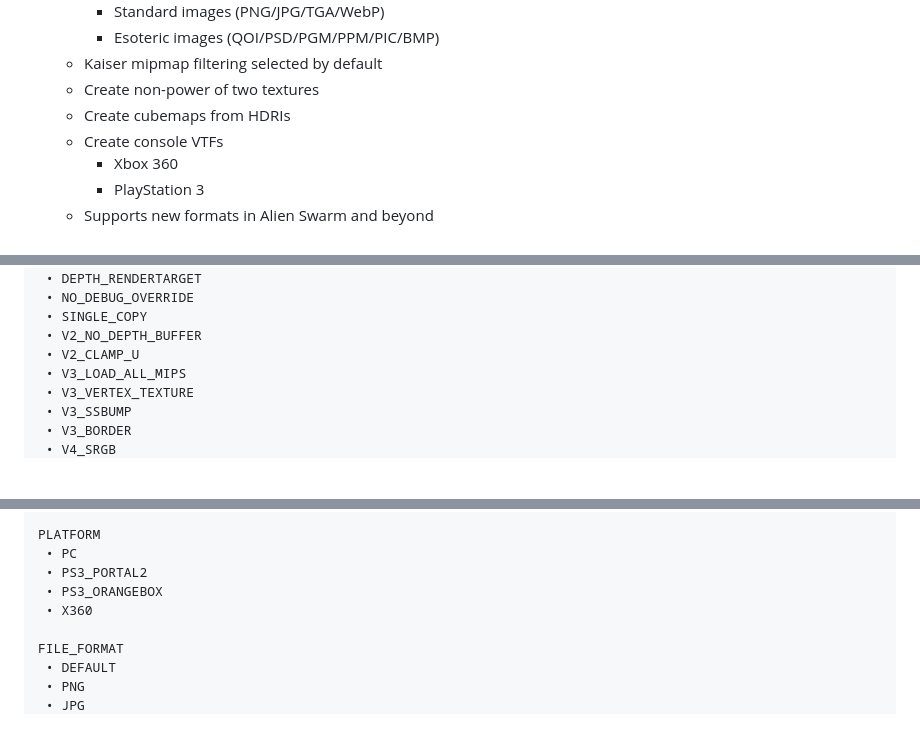
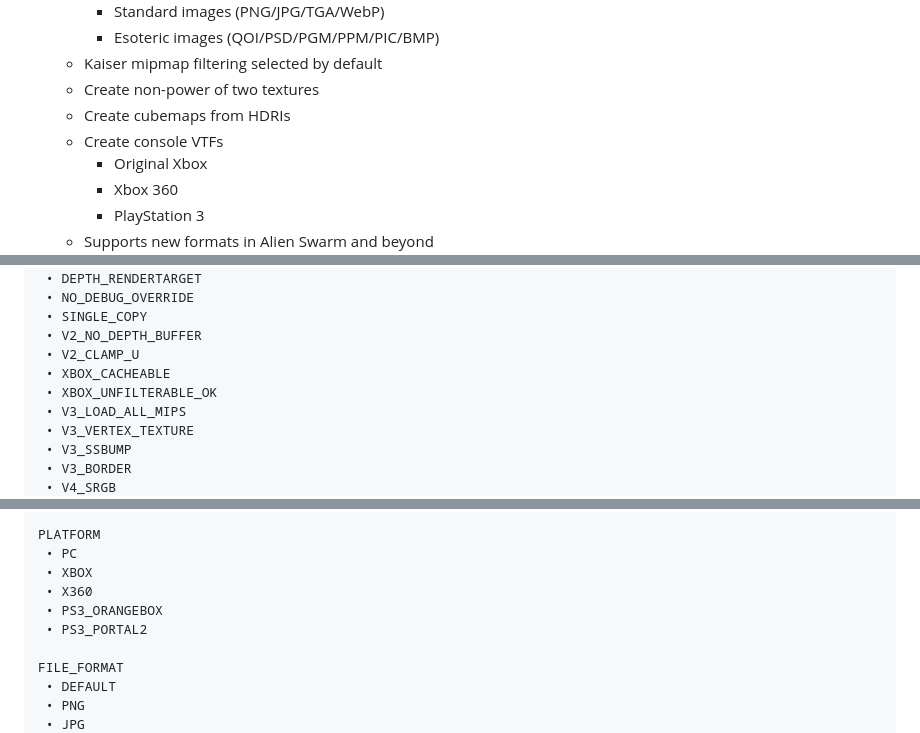
Before and after one commit to craftablescience/MareTF, a Markdown page: README.md, 3 parts joined by grey strips. Drawn GitHub-style; blank space fills up the shorter version.

Commit message:
chore: update readme

```diff
--- a/README.md
+++ b/README.md
@@ -28,6 +28,7 @@ A utility to create, edit, and display every type of VTF file ever made.
   - Create non-power of two textures
   - Create cubemaps from HDRIs
   - Create console VTFs
+    - Original Xbox
     - Xbox 360
     - PlayStation 3
   - Supports new formats in Alien Swarm and beyond
@@ -462,6 +463,8 @@ FLAG
  • SINGLE_COPY
  • V2_NO_DEPTH_BUFFER
  • V2_CLAMP_U
+ • XBOX_CACHEABLE
+ • XBOX_UNFILTERABLE_OK
  • V3_LOAD_ALL_MIPS
  • V3_VERTEX_TEXTURE
  • V3_SSBUMP
@@ -489,9 +492,10 @@ HOTSPOT_RECT_FLAGS
 
 PLATFORM
  • PC
+ • XBOX
+ • X360
+ • PS3_ORANGEBOX
  • PS3_PORTAL2
- • PS3_ORANGEBOX
- • X360
 
 FILE_FORMAT
  • DEFAULT
```
